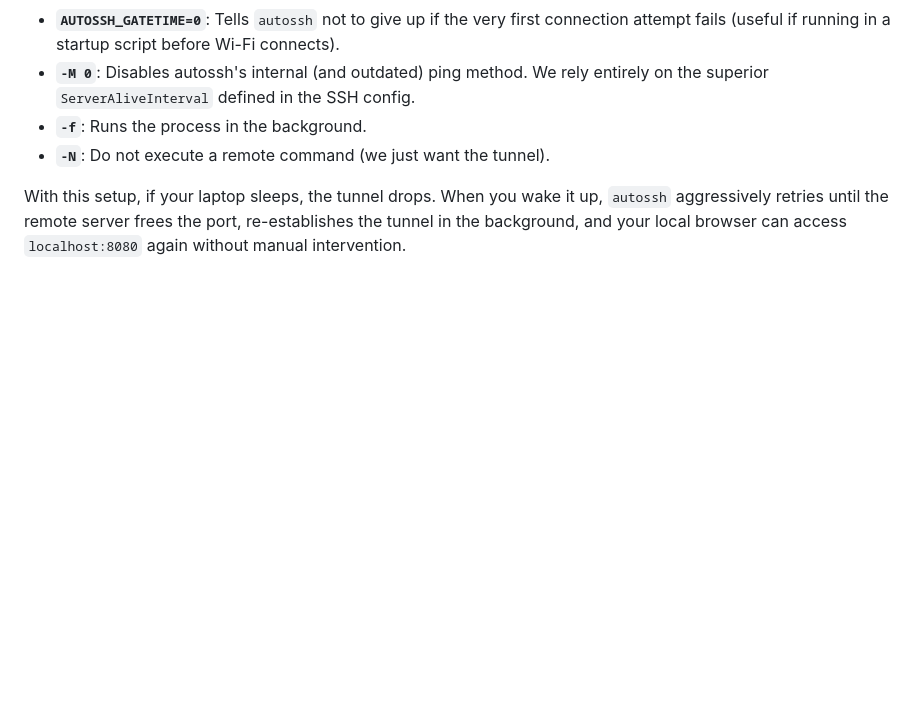
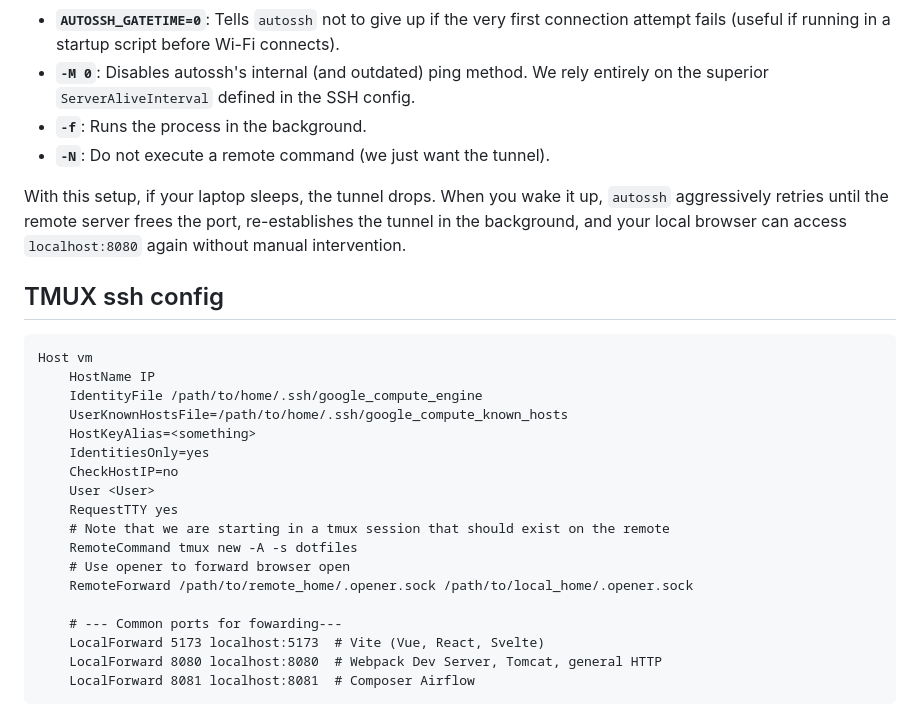
Before and after one commit to vikramsg/dotfiles, a Markdown page: ssh/README.md, the part around the change. GitHub-like rendering; blank space fills up the shorter version.

Commit message:
Add tmux ssh config

````diff
--- a/ssh/README.md
+++ b/ssh/README.md
@@ -84,3 +84,27 @@ AUTOSSH_GATETIME=0 autossh -M 0 -f -N vm-tunnel -L 8080:localhost:8080
 *   **`-N`**: Do not execute a remote command (we just want the tunnel).
 
 With this setup, if your laptop sleeps, the tunnel drops. When you wake it up, `autossh` aggressively retries until the remote server frees the port, re-establishes the tunnel in the background, and your local browser can access `localhost:8080` again without manual intervention.
+
+
+## TMUX ssh config
+
+```
+Host vm
+    HostName IP
+    IdentityFile /path/to/home/.ssh/google_compute_engine
+    UserKnownHostsFile=/path/to/home/.ssh/google_compute_known_hosts
+    HostKeyAlias=<something>
+    IdentitiesOnly=yes
+    CheckHostIP=no
+    User <User>
+    RequestTTY yes
+    # Note that we are starting in a tmux session that should exist on the remote
+    RemoteCommand tmux new -A -s dotfiles
+    # Use opener to forward browser open
+    RemoteForward /path/to/remote_home/.opener.sock /path/to/local_home/.opener.sock
+
+    # --- Common ports for fowarding---
+    LocalForward 5173 localhost:5173  # Vite (Vue, React, Svelte)
+    LocalForward 8080 localhost:8080  # Webpack Dev Server, Tomcat, general HTTP
+    LocalForward 8081 localhost:8081  # Composer Airflow
+```
````
